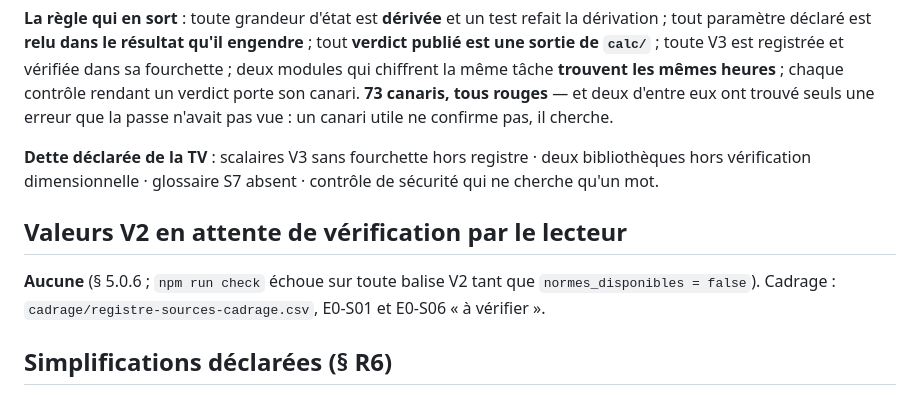
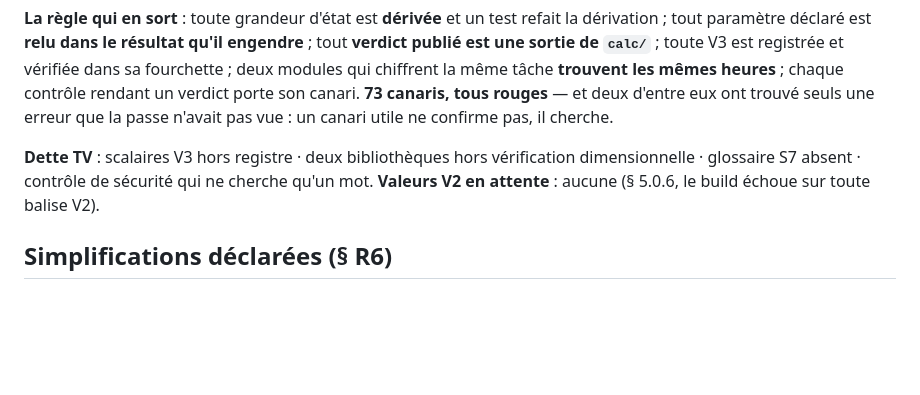
Before and after one commit to hichammakhchan98-commits/mine, a Markdown page: STATE.md, the part around the change. Drawn GitHub-style; blank space fills up the shorter version.

```diff
--- a/STATE.md
+++ b/STATE.md
@@ -94,13 +94,9 @@ chiffrent la même tâche **trouvent les mêmes heures** ; chaque contrôle rend
 canari. **73 canaris, tous rouges** — et deux d'entre eux ont trouvé seuls une erreur que la passe
 n'avait pas vue : un canari utile ne confirme pas, il cherche.
 
-**Dette déclarée de la TV** : scalaires V3 sans fourchette hors registre · deux bibliothèques hors
-vérification dimensionnelle · glossaire S7 absent · contrôle de sécurité qui ne cherche qu'un mot.
-
-## Valeurs V2 en attente de vérification par le lecteur
-
-**Aucune** (§ 5.0.6 ; `npm run check` échoue sur toute balise V2 tant que
-`normes_disponibles = false`). Cadrage : `cadrage/registre-sources-cadrage.csv`, E0-S01 et E0-S06 « à vérifier ».
+**Dette TV** : scalaires V3 hors registre · deux bibliothèques hors vérification dimensionnelle ·
+glossaire S7 absent · contrôle de sécurité qui ne cherche qu'un mot.
+**Valeurs V2 en attente** : aucune (§ 5.0.6, le build échoue sur toute balise V2).
 
 ## Simplifications déclarées (§ R6)
 
```
